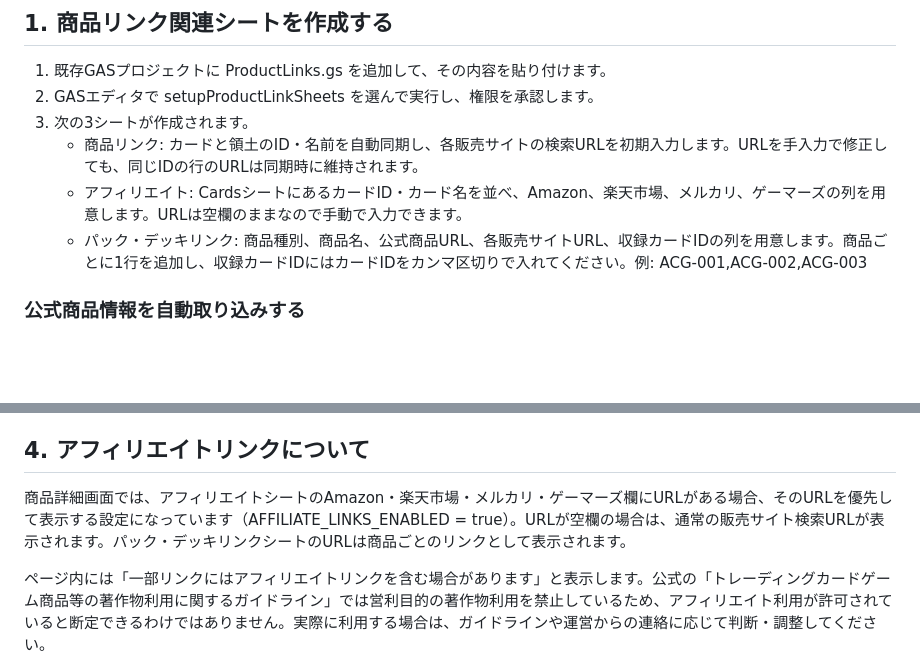
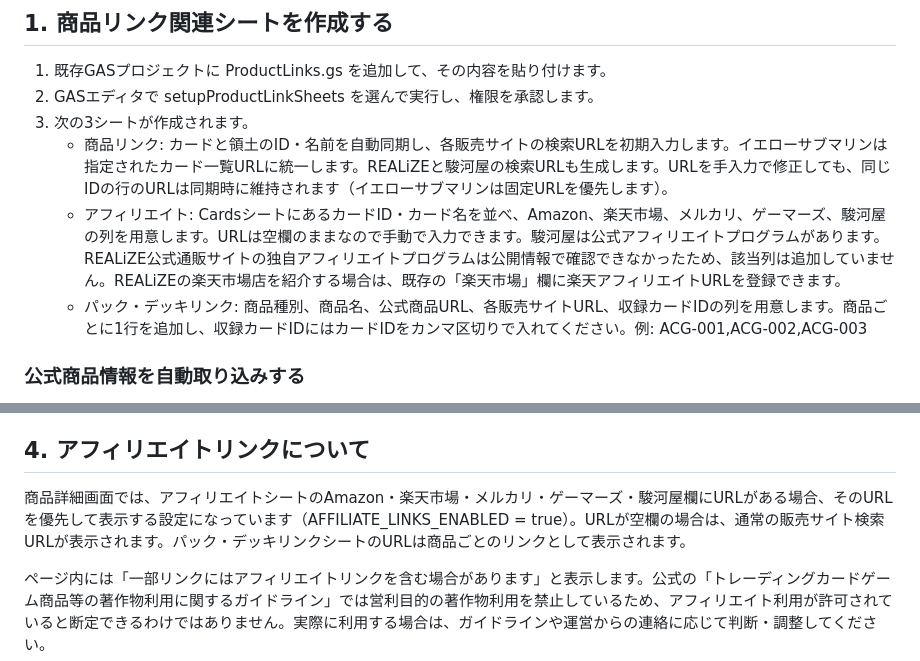
Before and after one commit to animalcardgamedb-coder/animal-card-game, a Markdown page: gas/SETUP.md, 2 parts joined by grey strips. GitHub-like rendering; blank space fills up the shorter version.

Commit message:
Document new store and affiliate links

```diff
--- a/gas/SETUP.md
+++ b/gas/SETUP.md
@@ -7,8 +7,8 @@
 1. 既存GASプロジェクトに ProductLinks.gs を追加して、その内容を貼り付けます。
 2. GASエディタで setupProductLinkSheets を選んで実行し、権限を承認します。
 3. 次の3シートが作成されます。
-   - 商品リンク: カードと領土のID・名前を自動同期し、各販売サイトの検索URLを初期入力します。URLを手入力で修正しても、同じIDの行のURLは同期時に維持されます。
-   - アフィリエイト: CardsシートにあるカードID・カード名を並べ、Amazon、楽天市場、メルカリ、ゲーマーズの列を用意します。URLは空欄のままなので手動で入力できます。
+   - 商品リンク: カードと領土のID・名前を自動同期し、各販売サイトの検索URLを初期入力します。イエローサブマリンは指定されたカード一覧URLに統一します。REALiZEと駿河屋の検索URLも生成します。URLを手入力で修正しても、同じIDの行のURLは同期時に維持されます（イエローサブマリンは固定URLを優先します）。
+   - アフィリエイト: CardsシートにあるカードID・カード名を並べ、Amazon、楽天市場、メルカリ、ゲーマーズ、駿河屋の列を用意します。URLは空欄のままなので手動で入力できます。駿河屋は公式アフィリエイトプログラムがあります。REALiZE公式通販サイトの独自アフィリエイトプログラムは公開情報で確認できなかったため、該当列は追加していません。REALiZEの楽天市場店を紹介する場合は、既存の「楽天市場」欄に楽天アフィリエイトURLを登録できます。
    - パック・デッキリンク: 商品種別、商品名、公式商品URL、各販売サイトURL、収録カードIDの列を用意します。商品ごとに1行を追加し、収録カードIDにはカードIDをカンマ区切りで入れてください。例: ACG-001,ACG-002,ACG-003
 
 ### 公式商品情報を自動取り込みする
@@ -57,7 +57,7 @@ KeywordParsingFix.gs の内容を使い、既存 HtmlParser.gs の function extr
 
 ## 4. アフィリエイトリンクについて
 
-商品詳細画面では、アフィリエイトシートのAmazon・楽天市場・メルカリ・ゲーマーズ欄にURLがある場合、そのURLを優先して表示する設定になっています（AFFILIATE_LINKS_ENABLED = true）。URLが空欄の場合は、通常の販売サイト検索URLが表示されます。パック・デッキリンクシートのURLは商品ごとのリンクとして表示されます。
+商品詳細画面では、アフィリエイトシートのAmazon・楽天市場・メルカリ・ゲーマーズ・駿河屋欄にURLがある場合、そのURLを優先して表示する設定になっています（AFFILIATE_LINKS_ENABLED = true）。URLが空欄の場合は、通常の販売サイト検索URLが表示されます。パック・デッキリンクシートのURLは商品ごとのリンクとして表示されます。
 
 ページ内には「一部リンクにはアフィリエイトリンクを含む場合があります」と表示します。公式の「トレーディングカードゲーム商品等の著作物利用に関するガイドライン」では営利目的の著作物利用を禁止しているため、アフィリエイト利用が許可されていると断定できるわけではありません。実際に利用する場合は、ガイドラインや運営からの連絡に応じて判断・調整してください。
 
```
